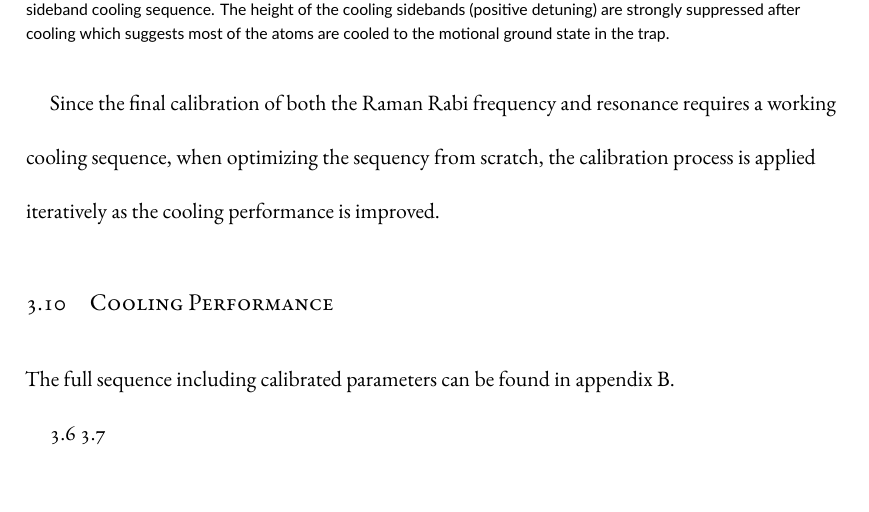
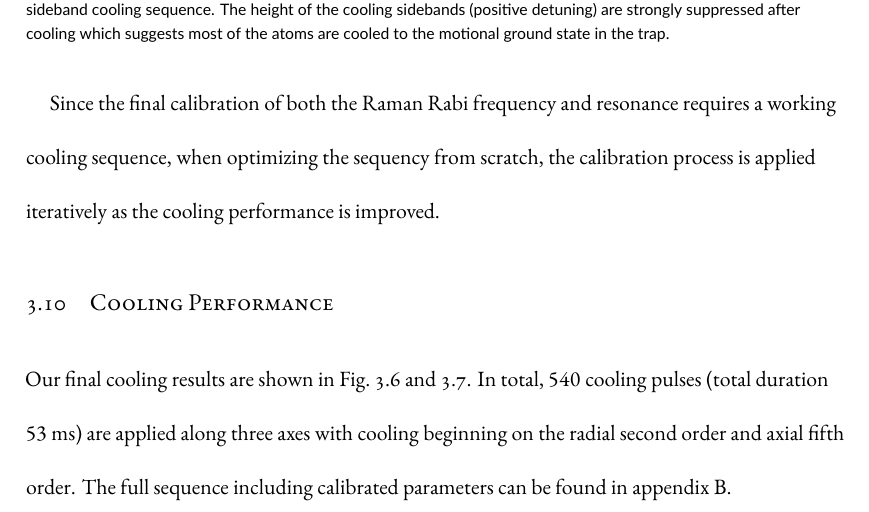
Before and after one commit to yuyichao/grad-thesis, a LaTeX thesis (dissertation.tex, which reads chapters/rsc.tex): part of page 42 of 123, cut so that both start at the same text. Compiled offline with XeLaTeX.

Commit message:
[rsc] WIP: results

```diff
--- a/chapters/rsc.tex
+++ b/chapters/rsc.tex
@@ -560,12 +560,6 @@ cooling sequence, when optimizing the sequency from scratch,
 the calibration process is applied iteratively as the cooling performance is improved.
 
 \section{Cooling Performance}
-
-The full sequence including calibrated parameters can be found in appendix \ref{appendex:rsc}.
-
-\ref{fig:na-rsc-spectrum}
-\ref{fig:na-rsc-rabi-flop}
-
 \begin{figure}
   \centering
   \includegraphics[width=\textwidth]{figures/na_rsc_spectrum.pdf}
@@ -577,6 +571,15 @@ The full sequence including calibrated parameters can be found in appendix \ref{
     to the motional ground state in the trap.
     \label{fig:na-rsc-spectrum}}
 \end{figure}
+
+Our final cooling results are shown in Fig.~\ref{fig:na-rsc-spectrum} and
+\ref{fig:na-rsc-rabi-flop}.
+In total, $540$ cooling pulses (total duration $53~\mathrm{ms}$) are applied
+along three axes with cooling beginning on the radial second order and axial fifth order.
+The full sequence including calibrated parameters can be found in appendix \ref{appendex:rsc}.
+
+\todo{
+}
 
 \begin{FPfigure}
   \includegraphics[width=\textwidth]{figures/na_rsc_rabi_flop.pdf}
```
Also changed, not shown: dissertation.pdf, chapters/rsc.tex (3 more changed lines).
